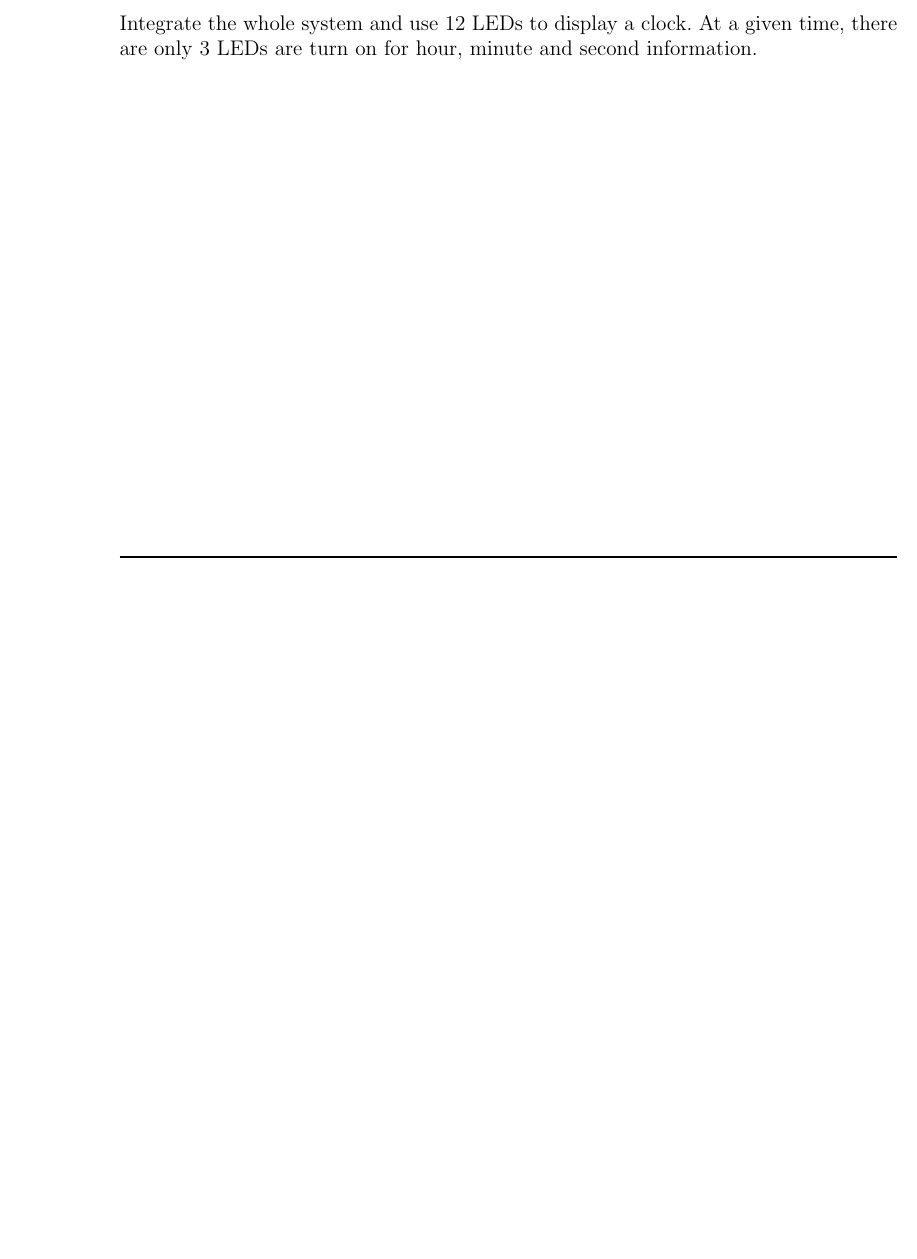
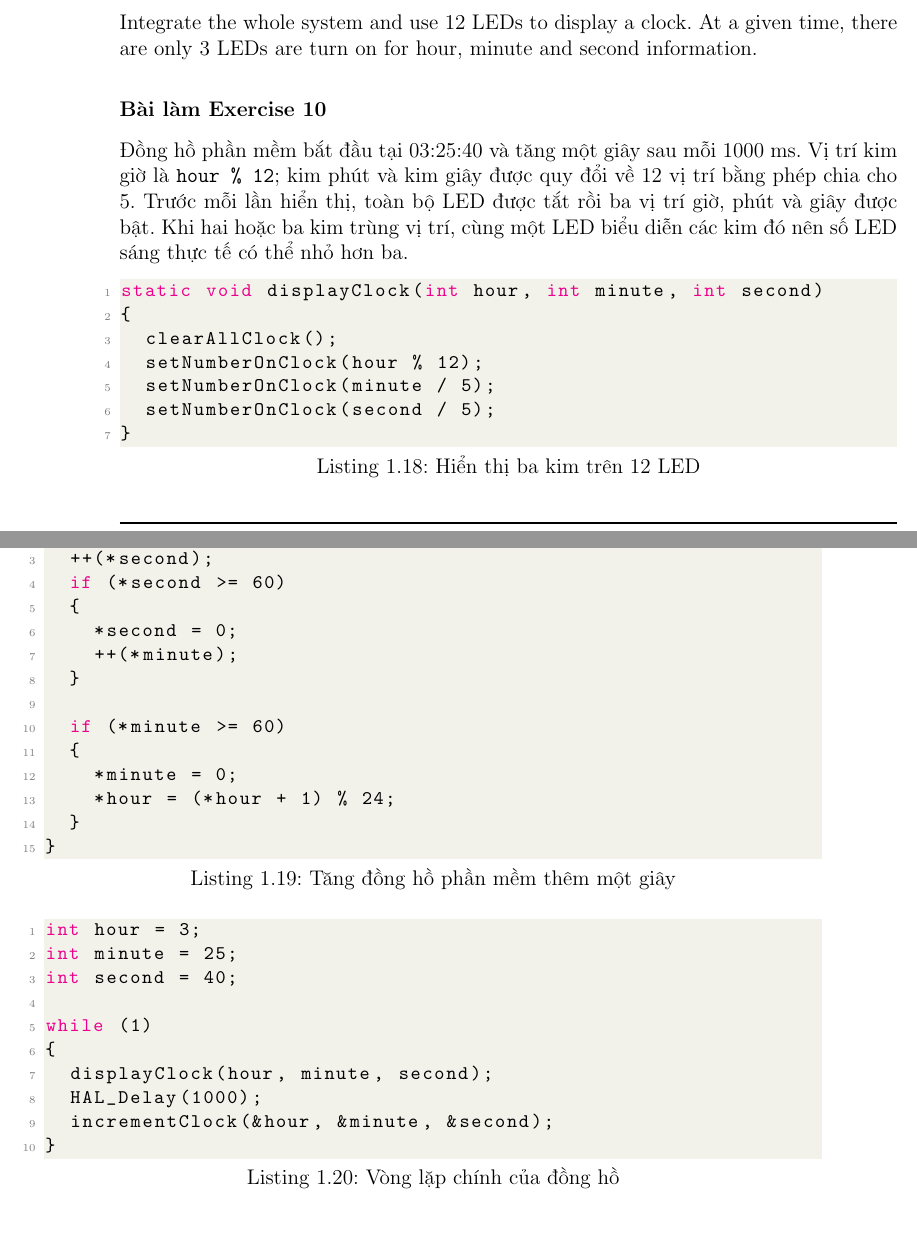
Before and after one commit to minhbanngay/VXL_LAB_1, a LaTeX thesis (report/main.tex, which reads report/source/content/bai_1.tex): part of page 31 of 31 before the commit and two parts of pages 31 and 32 of 32 after it, the two joined at a grey line, cut so that both start at the same text, the shorter picture padded with empty space. Compiled offline with pdfLaTeX.

Commit message:
feat(ex10): integrate analog clock display

```diff
--- a/report/source/content/bai_1.tex
+++ b/report/source/content/bai_1.tex
@@ -769,3 +769,52 @@ void clearNumberOnClock(int num)
 
 \subsection{Exercise 10}
 Integrate the whole system and use 12 LEDs to display a clock. At a given time, there are only 3 LEDs are turn on for hour, minute and second information.
+
+\subsubsection*{Bài làm Exercise 10}
+
+Đồng hồ phần mềm bắt đầu tại 03:25:40 và tăng một giây sau mỗi 1000 ms. Vị trí
+kim giờ là \texttt{hour \% 12}; kim phút và kim giây được quy đổi về 12 vị trí
+bằng phép chia cho 5. Trước mỗi lần hiển thị, toàn bộ LED được tắt rồi ba vị trí
+giờ, phút và giây được bật. Khi hai hoặc ba kim trùng vị trí, cùng một LED biểu
+diễn các kim đó nên số LED sáng thực tế có thể nhỏ hơn ba.
+
+\begin{lstlisting}[caption=Hiển thị ba kim trên 12 LED]
+static void displayClock(int hour, int minute, int second)
+{
+  clearAllClock();
+  setNumberOnClock(hour % 12);
+  setNumberOnClock(minute / 5);
+  setNumberOnClock(second / 5);
+}
+\end{lstlisting}
+
+\begin{lstlisting}[caption=Tăng đồng hồ phần mềm thêm một giây]
+static void incrementClock(int *hour, int *minute, int *second)
+{
+  ++(*second);
+  if (*second >= 60)
+  {
+    *second = 0;
+    ++(*minute);
+  }
+
+  if (*minute >= 60)
+  {
+    *minute = 0;
+    *hour = (*hour + 1) % 24;
+  }
+}
+\end{lstlisting}
+
+\begin{lstlisting}[caption=Vòng lặp chính của đồng hồ]
+int hour = 3;
+int minute = 25;
+int second = 40;
+
+while (1)
+{
+  displayClock(hour, minute, second);
+  HAL_Delay(1000);
+  incrementClock(&hour, &minute, &second);
+}
+\end{lstlisting}
```
Also changed, not shown: 3 other files.
